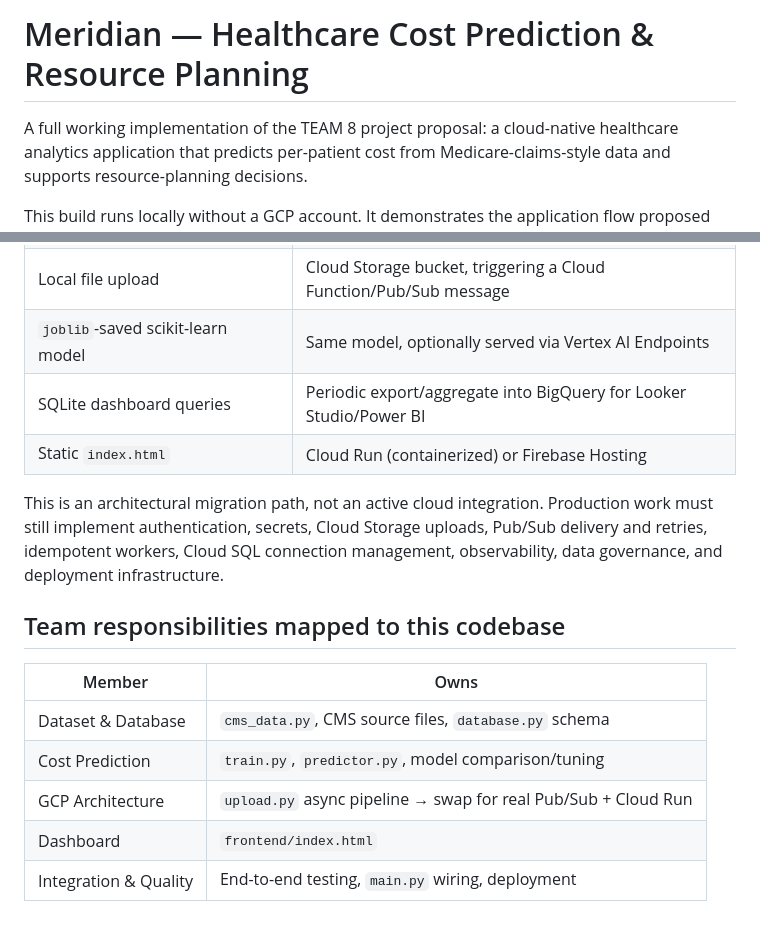
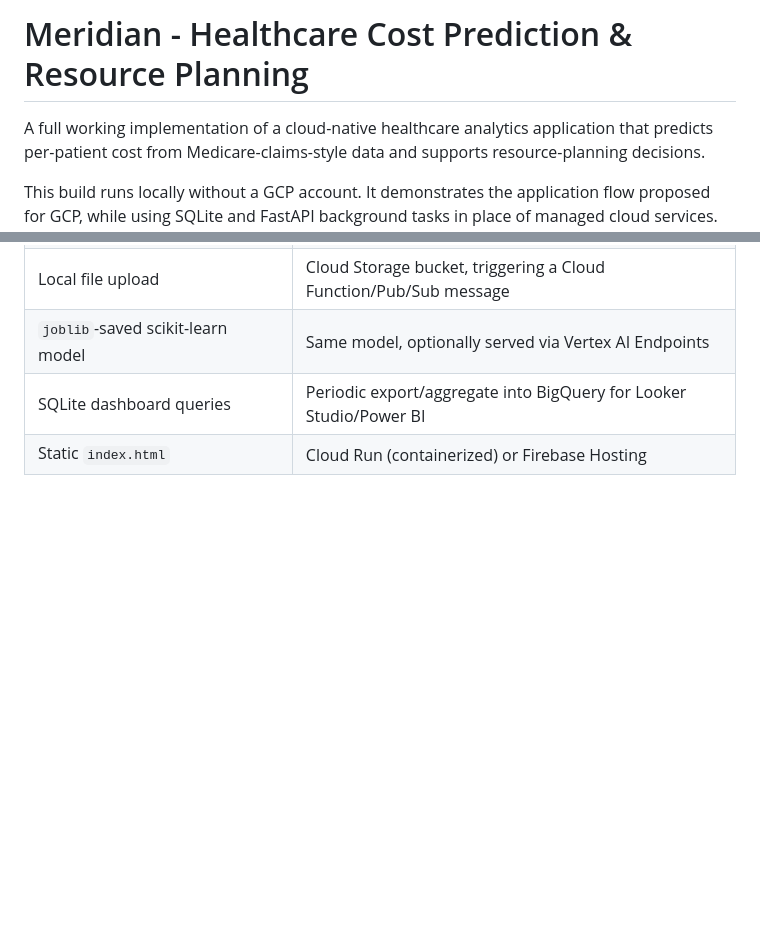
Before and after one commit to hima24/healthcare-cost-ai, a Markdown page: README.md, 2 parts joined by grey strips. Drawn GitHub-style; blank space fills up the shorter version.

Commit message:
Refactor README for clarity and formatting
Updated project title formatting and improved description clarity. Removed outdated architectural migration notes and team responsibilities section.

```diff
--- a/README.md
+++ b/README.md
@@ -1,6 +1,6 @@
-# Meridian — Healthcare Cost Prediction & Resource Planning
+# Meridian - Healthcare Cost Prediction & Resource Planning
 
-A full working implementation of the TEAM 8 project proposal: a cloud-native
+A full working implementation of a cloud-native
 healthcare analytics application that predicts per-patient cost from
 Medicare-claims-style data and supports resource-planning decisions.
 
@@ -170,18 +170,3 @@ artifacts. Back them up first if you need to preserve the packaged run.
 | `joblib`-saved scikit-learn model | Same model, optionally served via Vertex AI Endpoints |
 | SQLite dashboard queries | Periodic export/aggregate into BigQuery for Looker Studio/Power BI |
 | Static `index.html` | Cloud Run (containerized) or Firebase Hosting |
-
-This is an architectural migration path, not an active cloud integration.
-Production work must still implement authentication, secrets, Cloud Storage
-uploads, Pub/Sub delivery and retries, idempotent workers, Cloud SQL connection
-management, observability, data governance, and deployment infrastructure.
-
-## Team responsibilities mapped to this codebase
-
-| Member | Owns |
-|---|---|
-| Dataset & Database | `cms_data.py`, CMS source files, `database.py` schema |
-| Cost Prediction | `train.py`, `predictor.py`, model comparison/tuning |
-| GCP Architecture | `upload.py` async pipeline → swap for real Pub/Sub + Cloud Run |
-| Dashboard | `frontend/index.html` |
-| Integration & Quality | End-to-end testing, `main.py` wiring, deployment |
```
